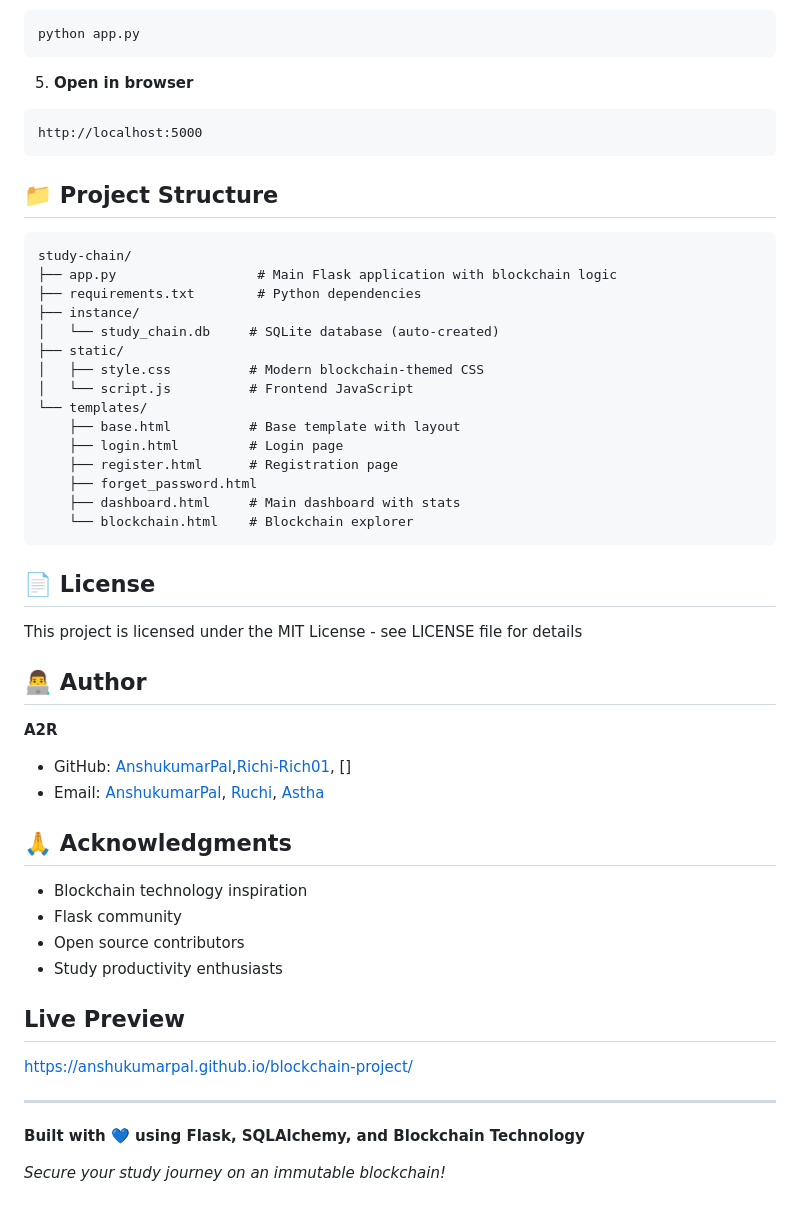
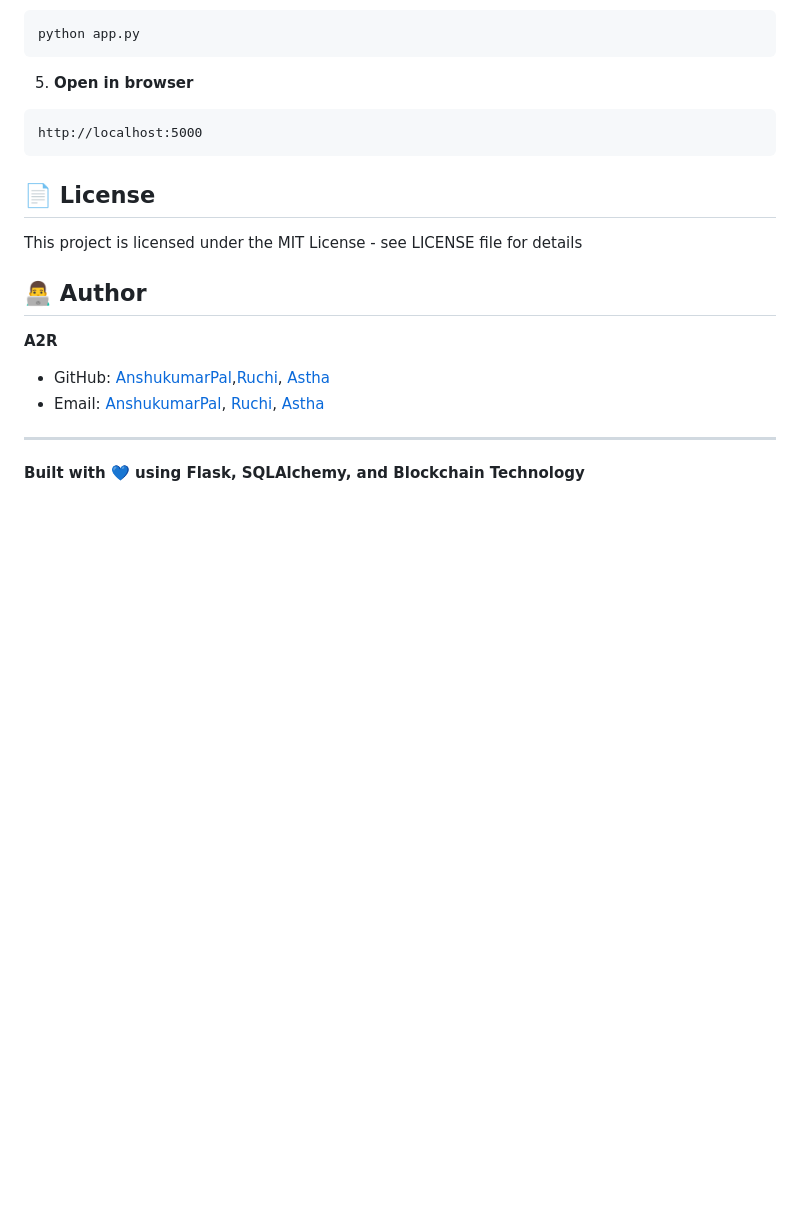
Before and after one commit to AnshukumarPal/blockchain-project, a Markdown page: README.md, the part around the change. GitHub-like rendering; blank space fills up the shorter version.

````diff
--- a/README.md
+++ b/README.md
@@ -81,26 +81,6 @@ python app.py
 http://localhost:5000
 ```
 
-## 📁 Project Structure
-
-```
-study-chain/
-├── app.py                  # Main Flask application with blockchain logic
-├── requirements.txt        # Python dependencies
-├── instance/
-│   └── study_chain.db     # SQLite database (auto-created)
-├── static/
-│   ├── style.css          # Modern blockchain-themed CSS
-│   └── script.js          # Frontend JavaScript
-└── templates/
-    ├── base.html          # Base template with layout
-    ├── login.html         # Login page
-    ├── register.html      # Registration page
-    ├── forget_password.html
-    ├── dashboard.html     # Main dashboard with stats
-    └── blockchain.html    # Blockchain explorer
-```
-
 ## 📄 License
 
 This project is licensed under the MIT License - see LICENSE file for details
@@ -108,21 +88,9 @@ This project is licensed under the MIT License - see LICENSE file for details
 ## 👨‍💻 Author
 
 **A2R**
-- GitHub: [AnshukumarPal](www.github.com/AnshukumarPal),[Richi-Rich01](wwww.github.com/Richi-Rich01), []
+- GitHub: [AnshukumarPal](www.github.com/AnshukumarPal),[Ruchi](wwww.github.com/Richi-Rich01), [Astha](www.github.com/astharavat)
 - Email: [AnshukumarPal](anshuspal.btce2023@iar.ac.in), [Ruchi](ruchirudani01@gmail.com), [Astha](astharavat1525@gmail.com)
-
-## 🙏 Acknowledgments
-
-- Blockchain technology inspiration
-- Flask community
-- Open source contributors
-- Study productivity enthusiasts
-
-## Live Preview
-https://anshukumarpal.github.io/blockchain-project/
 
 ---
 
 **Built with 💙 using Flask, SQLAlchemy, and Blockchain Technology**
-
-*Secure your study journey on an immutable blockchain!*
````
